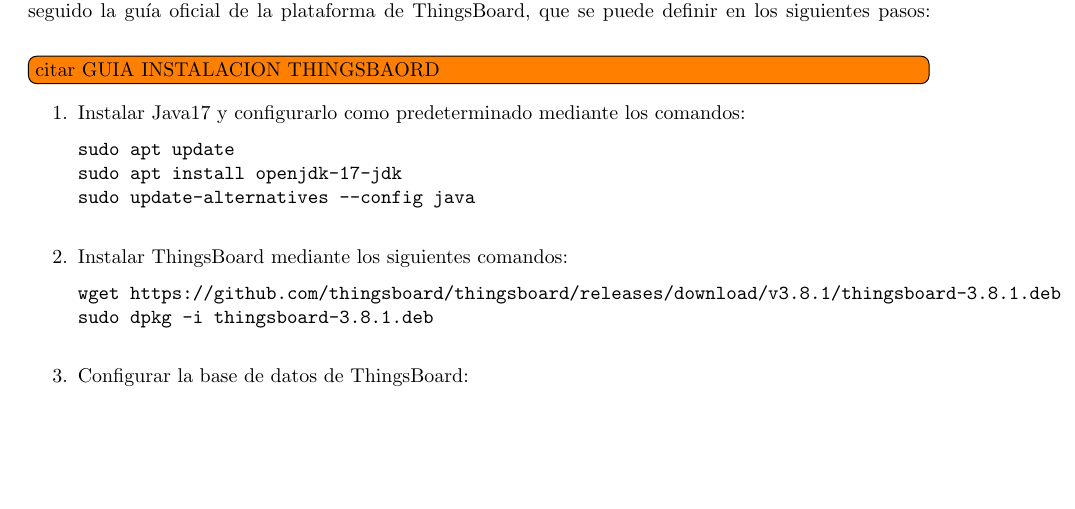
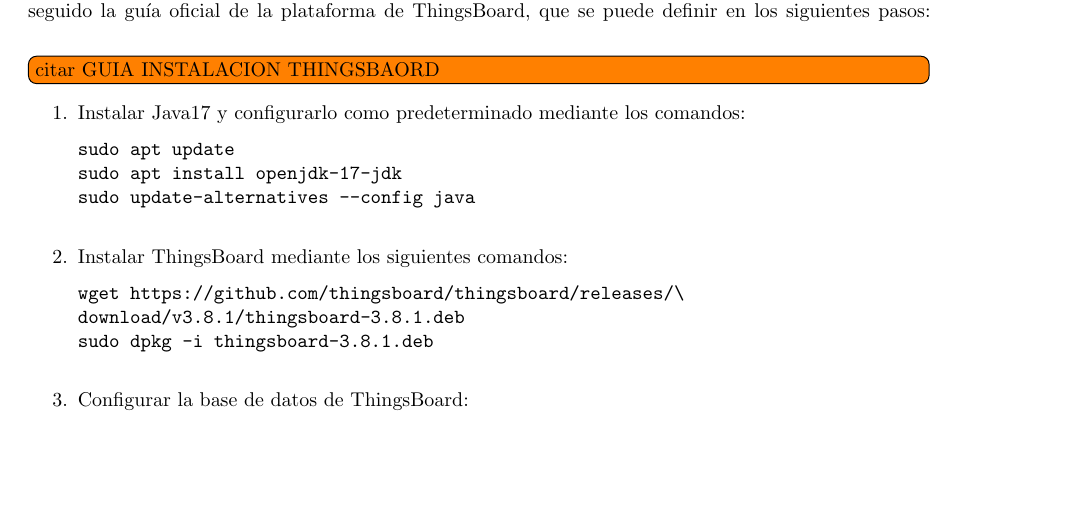
Before and after one commit to David-Andrino/iot-power, a LaTeX document (memoria/main.tex, which reads memoria/files/3-Software/3-2-2-Thingsboard.tex): part of page 5 of 12, cut so that both start at the same text, the shorter picture padded with empty space. Compiled offline with pdfLaTeX.

Commit message:
Change format of url

```diff
--- a/memoria/files/3-Software/3-2-2-Thingsboard.tex
+++ b/memoria/files/3-Software/3-2-2-Thingsboard.tex
@@ -21,7 +21,8 @@
 
     \item Instalar ThingsBoard mediante los siguientes comandos:
     \begin{verbatim}
-wget https://github.com/thingsboard/thingsboard/releases/download/v3.8.1/thingsboard-3.8.1.deb
+wget https://github.com/thingsboard/thingsboard/releases/\
+download/v3.8.1/thingsboard-3.8.1.deb
 sudo dpkg -i thingsboard-3.8.1.deb
     \end{verbatim}
 
```
Also changed, not shown: memoria/main.pdf, 10 other files.
